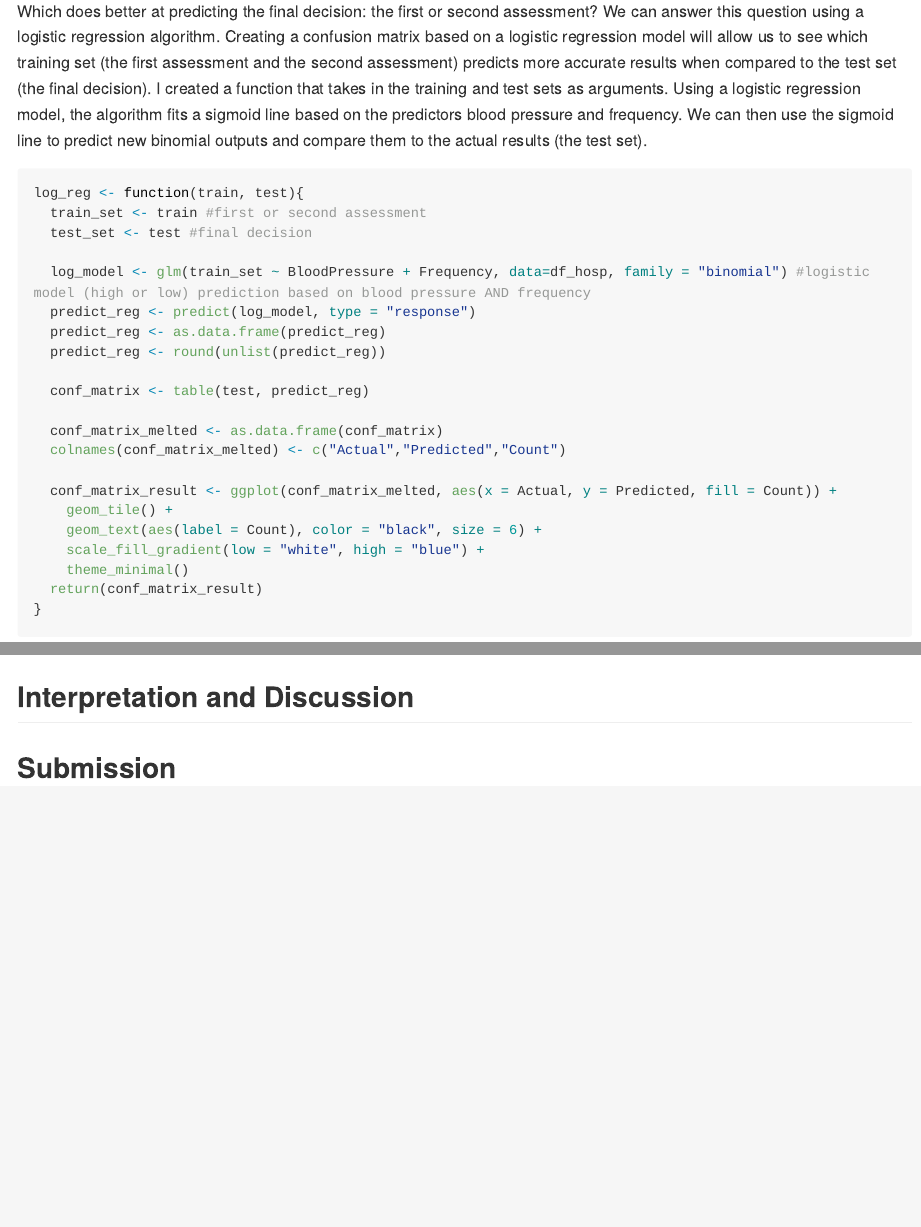
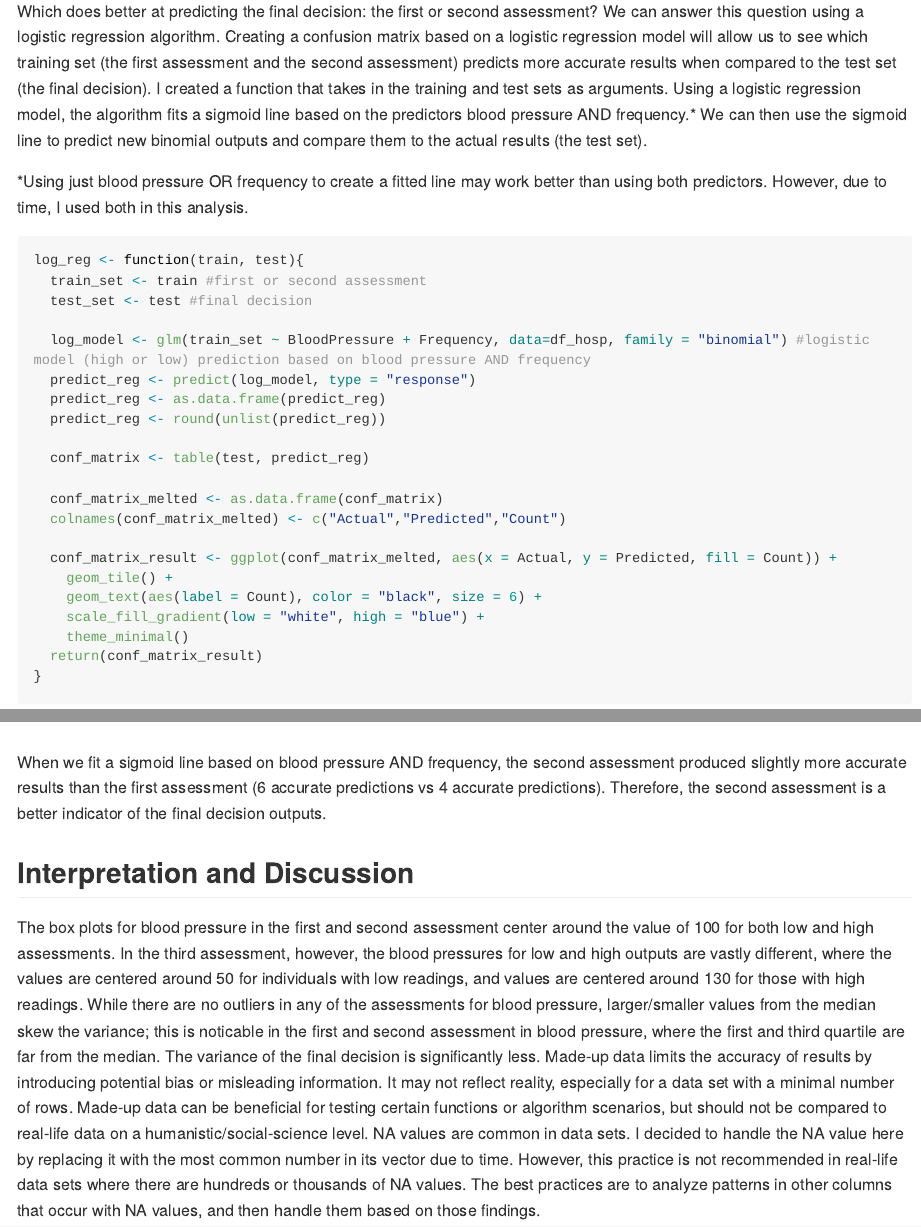
Before and after one commit to xmegan10/R_Programming_Fall2025_Xiao_Megan, an R Markdown document (Assignment_04_Programming_Structure/Assignment_04.Rmd): the page in a window 1100 px wide, from 5520 px down, and a second part further down, joined at a grey line. Rendered offline with R 4.5, knitr and Pandoc, with nearby package versions; long lines of code are wrapped.

Commit message:
complete interpretation and discussion

````diff
--- a/Assignment_04_Programming_Structure/Assignment_04.Rmd
+++ b/Assignment_04_Programming_Structure/Assignment_04.Rmd
@@ -136,7 +136,9 @@ Both frequency and blood pressure are skewed to the right. This means larger val
 
 Which does better at predicting the final decision: the first or second assessment? We can answer this question using a logistic regression algorithm.
 Creating a confusion matrix based on a logistic regression model will allow us to see which training set (the first assessment and the second assessment) predicts more accurate results when compared to the test set (the final decision).
-I created a function that takes in the training and test sets as arguments. Using a logistic regression model, the algorithm fits a sigmoid line based on the predictors blood pressure and frequency. We can then use the sigmoid line to predict new binomial outputs and compare them to the actual results (the test set).
+I created a function that takes in the training and test sets as arguments. Using a logistic regression model, the algorithm fits a sigmoid line based on the predictors blood pressure AND frequency.* We can then use the sigmoid line to predict new binomial outputs and compare them to the actual results (the test set).
+
+*Using just blood pressure OR frequency to create a fitted line may work better than using both predictors. However, due to time, I used both in this analysis.
 
 ```{r}
 log_reg <- function(train, test){
@@ -176,6 +178,11 @@ Confusion matrix of SecondAssess:
 second_train <- df_hosp$SecondAssess
 log_reg(second_train, test)
 ```
+When we fit a sigmoid line based on blood pressure AND frequency, the second assessment produced slightly more accurate results than the first assessment (6 accurate predictions vs 4 accurate predictions). Therefore, the second assessment is a better indicator of the final decision outputs.
+
 ## Interpretation and Discussion
 
-## Submission
+The box plots for blood pressure in the first and second assessment center around the value of 100 for both low and high assessments. In the third assessment, however, the blood pressures for low and high outputs are vastly different, where the values are centered around 50 for individuals with low readings, and values are centered around 130 for those with high readings.
+While there are no outliers in any of the assessments for blood pressure, larger/smaller values from the median skew the variance; this is noticable in the first and second assessment in blood pressure, where the first and third quartile are far from the median. The variance of the final decision is significantly less.
+Made-up data limits the accuracy of results by introducing potential bias or misleading information. It may not reflect reality, especially for a data set with a minimal number of rows. Made-up data can be beneficial for testing certain functions or algorithm scenarios, but should not be compared to real-life data on a humanistic/social-science level.
+NA values are common in data sets. I decided to handle the NA value here by replacing it with the most common number in its vector due to time. However, this practice is not recommended in real-life data sets where there are hundreds or thousands of NA values. The best practices are to analyze patterns in other columns that occur with NA values, and then handle them based on those findings.
````
Also changed, not shown: Assignment_04_Programming_Structure/Assignment_04.Rmd (4 more changed lines).
